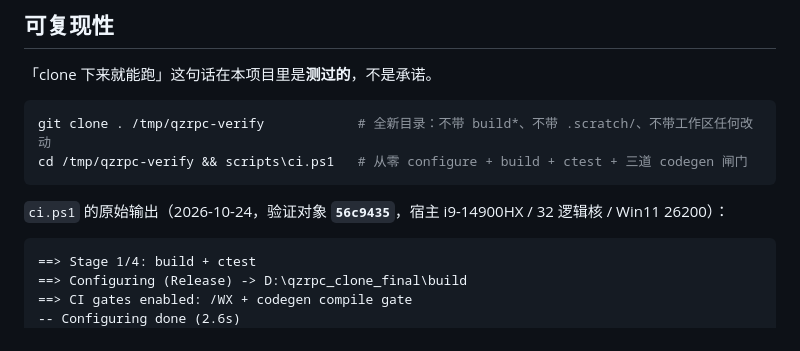
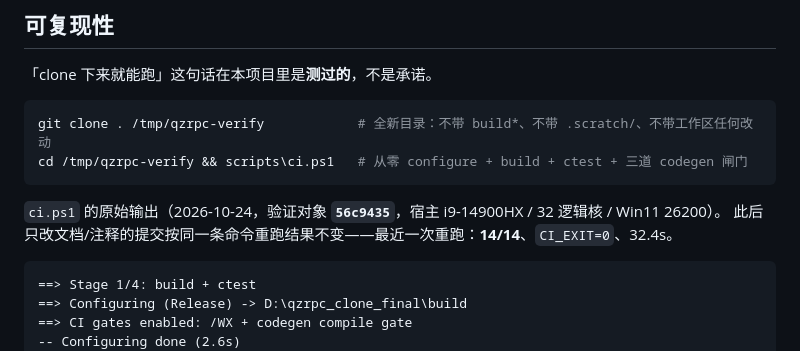
Before and after one commit to CJQ0304/qzrpc, a Markdown page: README.md, the part around the change. Rendered like a GitHub page.

Commit message:
docs: note that the reproducibility record survives doc-only commits
The recorded output is from 56c9435. The README now says so explicitly and adds
that a re-run on a doc/comment-only commit produces the same result, with the
most recent re-run recorded (14/14, CI_EXIT=0, 32.4s) -- so the claim does not
look stale to someone cloning a later HEAD, and the hash it names is never a
moving target.

````diff
--- a/README.md
+++ b/README.md
@@ -228,7 +228,8 @@ git clone . /tmp/qzrpc-verify            # 全新目录：不带 build*、不带
 cd /tmp/qzrpc-verify && scripts\ci.ps1   # 从零 configure + build + ctest + 三道 codegen 闸门
 ```
 
-`ci.ps1` 的原始输出（2026-10-24，验证对象 **`56c9435`**，宿主 i9-14900HX / 32 逻辑核 / Win11 26200）：
+`ci.ps1` 的原始输出（2026-10-24，验证对象 **`56c9435`**，宿主 i9-14900HX / 32 逻辑核 / Win11 26200）。
+此后只改文档/注释的提交按同一条命令重跑结果不变——最近一次重跑：**14/14**、`CI_EXIT=0`、32.4s。
 
 ```
 ==> Stage 1/4: build + ctest
````
